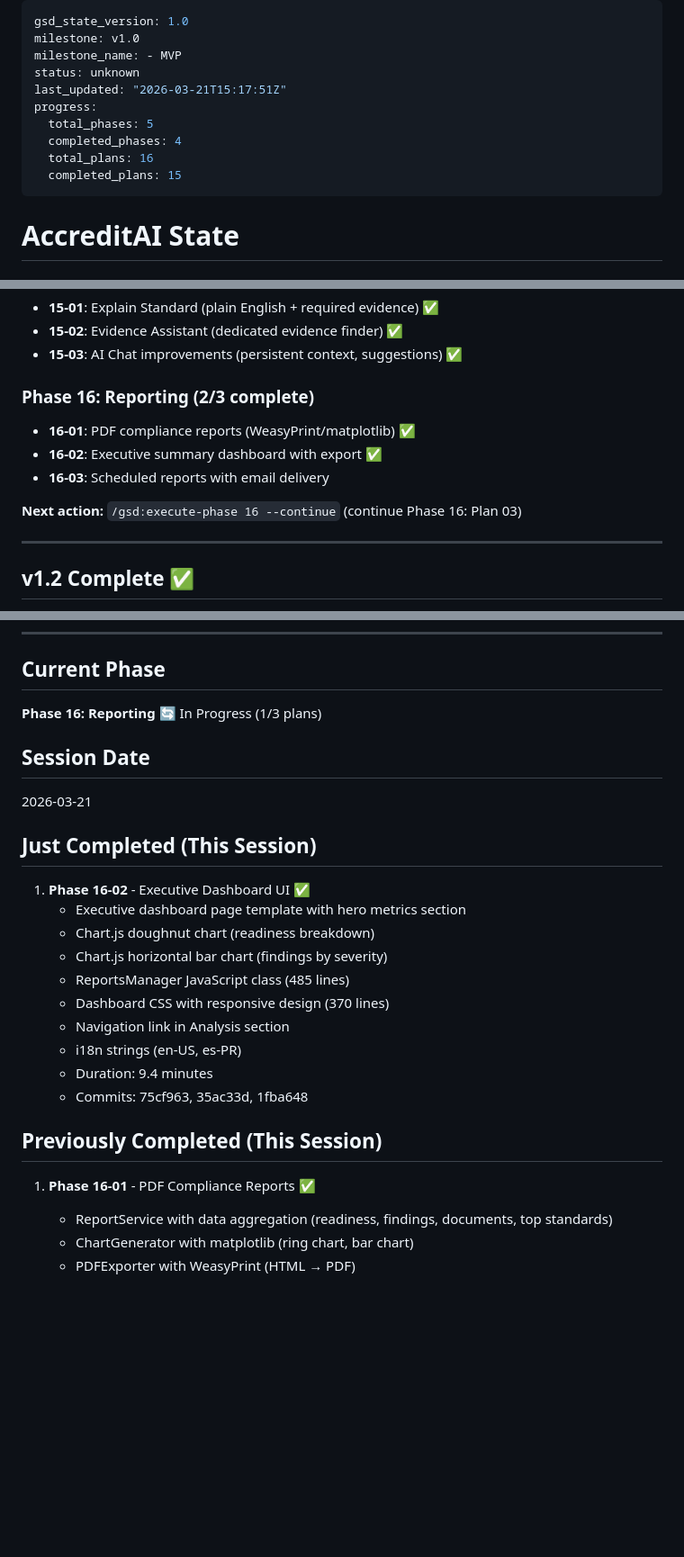
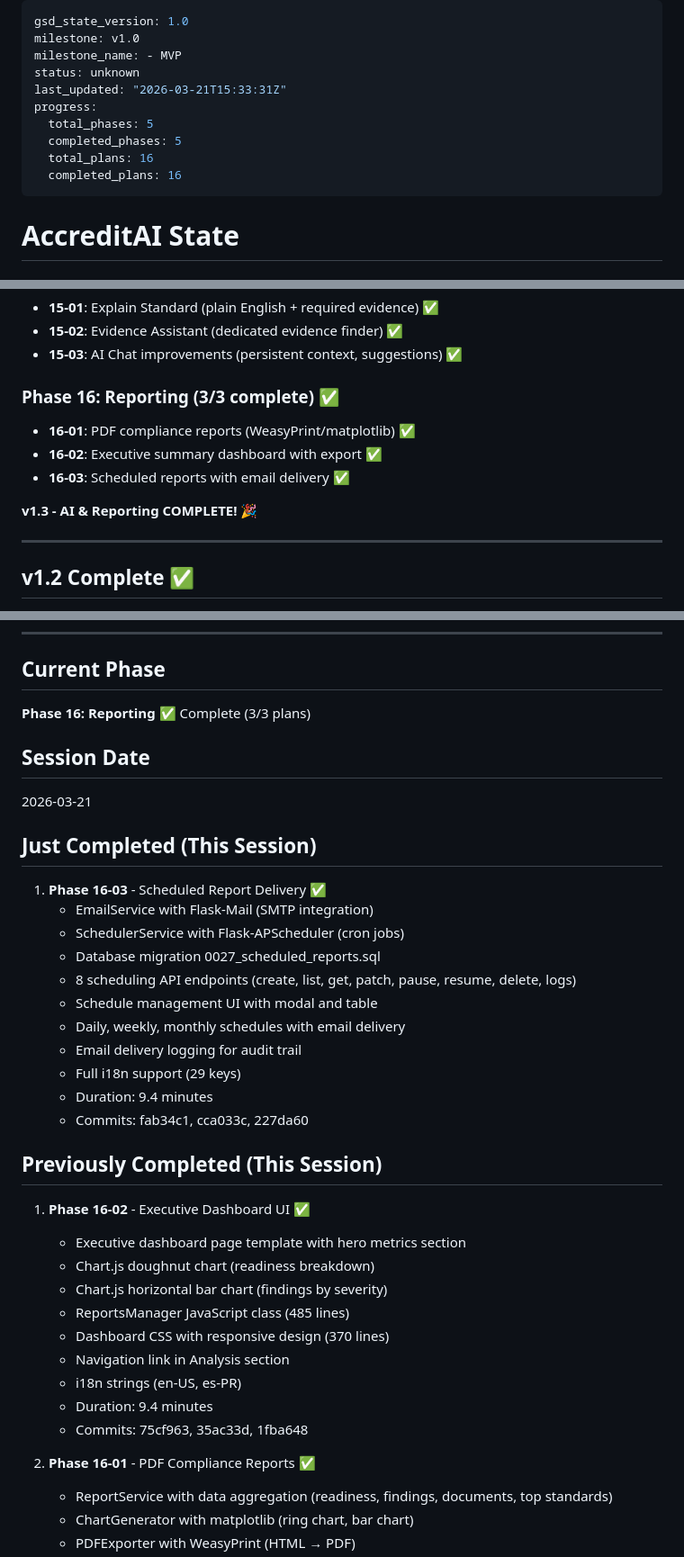
Before and after one commit to gtrajkovski/accreditationStudio, a Markdown page: .planning/STATE.md, 3 parts joined by grey strips. Shown at 90% size. Drawn GitHub-style; blank space fills up the shorter version.

Commit message:
docs(16-03): complete scheduled reports plan
- Created 16-03-SUMMARY.md with full execution details
- Updated STATE.md: Phase 16 complete (3/3), completed_plans: 16/16, completed_phases: 5/5
- Updated ROADMAP.md: Phase 16 marked complete with all 3 plans checked
- Duration: 9.4 minutes
- Commits: fab34c1, cca033c, 227da60

```diff
--- a/.planning/STATE.md
+++ b/.planning/STATE.md
@@ -3,12 +3,12 @@ gsd_state_version: 1.0
 milestone: v1.0
 milestone_name: - MVP
 status: unknown
-last_updated: "2026-03-21T15:17:51Z"
+last_updated: "2026-03-21T15:33:31Z"
 progress:
   total_phases: 5
-  completed_phases: 4
+  completed_phases: 5
   total_plans: 16
-  completed_plans: 15
+  completed_plans: 16
 ---
 
 # AccreditAI State
@@ -24,12 +24,12 @@ Two phases planned:
 - **15-02**: Evidence Assistant (dedicated evidence finder) ✅
 - **15-03**: AI Chat improvements (persistent context, suggestions) ✅
 
-### Phase 16: Reporting (2/3 complete)
+### Phase 16: Reporting (3/3 complete) ✅
 - **16-01**: PDF compliance reports (WeasyPrint/matplotlib) ✅
 - **16-02**: Executive summary dashboard with export ✅
-- **16-03**: Scheduled reports with email delivery
+- **16-03**: Scheduled reports with email delivery ✅
 
-**Next action:** `/gsd:execute-phase 16 --continue` (continue Phase 16: Plan 03)
+**v1.3 - AI & Reporting COMPLETE!** 🎉
 
 ---
 
@@ -120,12 +120,25 @@ All 3 plans complete:
 ---
 
 ## Current Phase
-**Phase 16: Reporting** 🔄 In Progress (1/3 plans)
+**Phase 16: Reporting** ✅ Complete (3/3 plans)
 
 ## Session Date
 2026-03-21
 
 ## Just Completed (This Session)
+1. **Phase 16-03** - Scheduled Report Delivery ✅
+   - EmailService with Flask-Mail (SMTP integration)
+   - SchedulerService with Flask-APScheduler (cron jobs)
+   - Database migration 0027_scheduled_reports.sql
+   - 8 scheduling API endpoints (create, list, get, patch, pause, resume, delete, logs)
+   - Schedule management UI with modal and table
+   - Daily, weekly, monthly schedules with email delivery
+   - Email delivery logging for audit trail
+   - Full i18n support (29 keys)
+   - Duration: 9.4 minutes
+   - Commits: fab34c1, cca033c, 227da60
+
+## Previously Completed (This Session)
 1. **Phase 16-02** - Executive Dashboard UI ✅
    - Executive dashboard page template with hero metrics section
    - Chart.js doughnut chart (readiness breakdown)
@@ -137,8 +150,7 @@ All 3 plans complete:
    - Duration: 9.4 minutes
    - Commits: 75cf963, 35ac33d, 1fba648
 
-## Previously Completed (This Session)
-1. **Phase 16-01** - PDF Compliance Reports ✅
+2. **Phase 16-01** - PDF Compliance Reports ✅
    - ReportService with data aggregation (readiness, findings, documents, top standards)
    - ChartGenerator with matplotlib (ring chart, bar chart)
    - PDFExporter with WeasyPrint (HTML → PDF)
```
Also changed, not shown: .planning/ROADMAP.md (+6 -6 lines), 1 other file.
